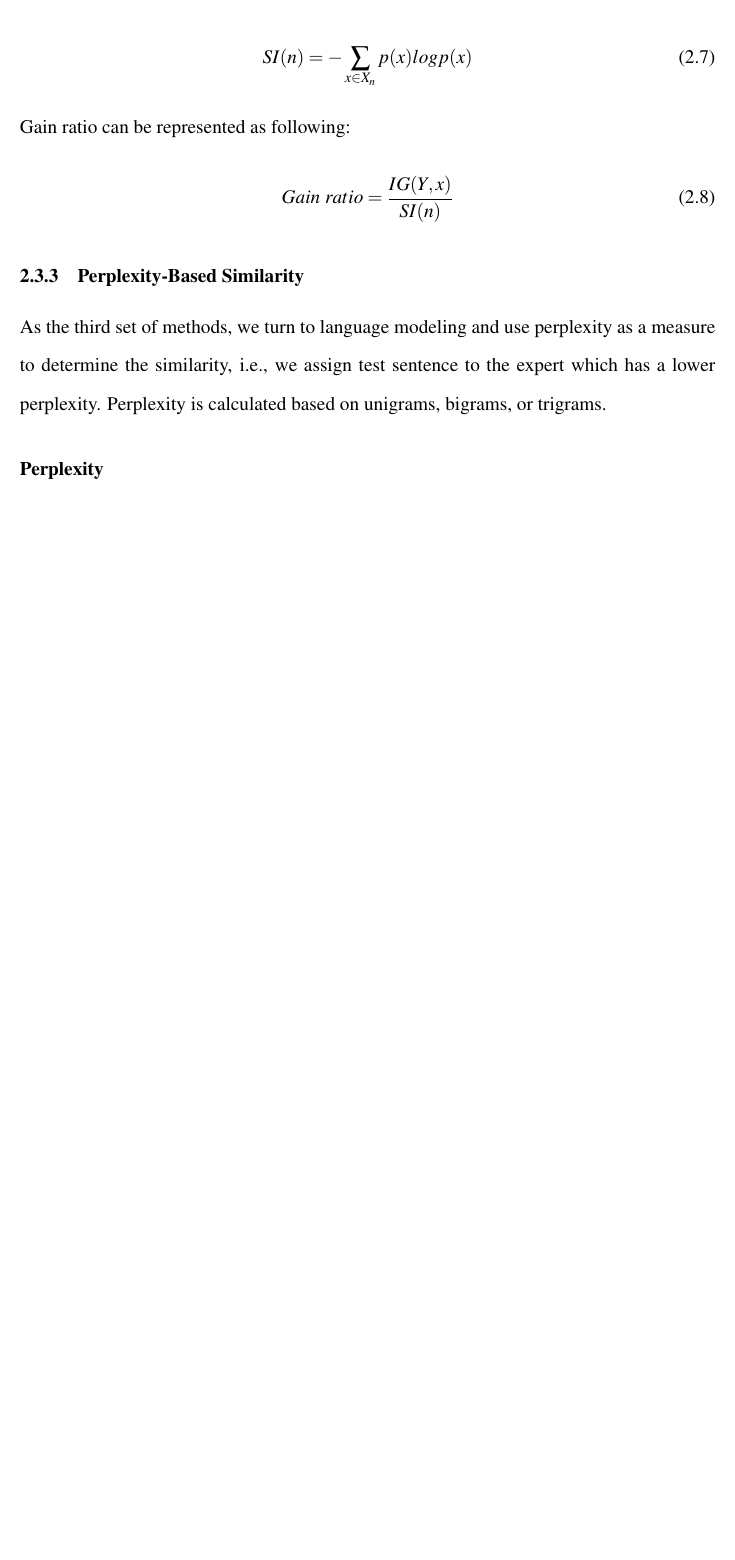
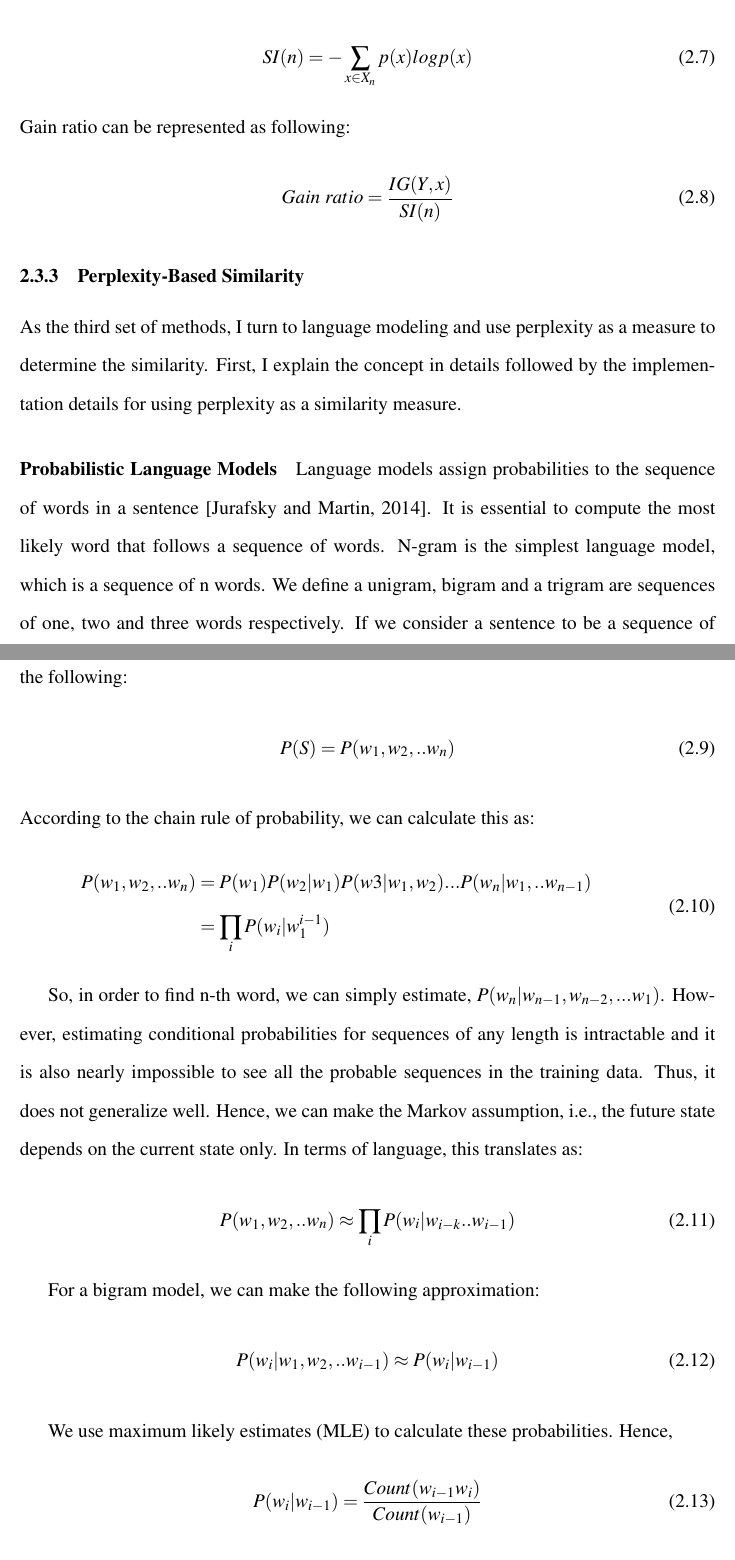
Before and after one commit to atreyee-m/PhD-Thesis, a LaTeX thesis (thesis.tex, which reads chapter6.tex): part of page 43 of 53 before the commit and two parts of pages 43 and 44 of 55 after it, the two joined at a grey line, cut so that both start at the same text, the shorter picture padded with empty space. Compiled offline with pdfLaTeX.

Commit message:
adding changes

```diff
--- a/chapter6.tex
+++ b/chapter6.tex
@@ -165,6 +165,33 @@ Gain ratio can be represented as following:
 
 \subsection{Perplexity-Based Similarity}
 
-As the third set of methods, we turn to language modeling and use perplexity as a measure to determine the similarity, i.e., we assign test sentence to the expert which has a lower perplexity. Perplexity is calculated based on unigrams, bigrams, or trigrams.
+As the third set of methods, I turn to language modeling and use perplexity as a measure to determine the similarity. First, I explain the concept in details followed by the implementation details for using perplexity as a similarity measure.
 
-\paragraph*{Perplexity}
+\paragraph*{Probabilistic Language Models}
+
+Language models assign probabilities to the sequence of words in a sentence~\citep{jurafsky2014speech}. It is essential to compute the most likely word that follows a sequence of words. N-gram is the simplest language model, which is a sequence of n words. We define a unigram, bigram and a trigram are sequences of one, two and three words respectively. If we consider a sentence to be a sequence of consequtive words,  $S = {w_1,w_2,...,w_n}$, the primary goal of a language model is to estimate the following:
+\begin{align}
+    P(S) = P(w_1,w_2,..w_n)
+\end{align}
+According to the chain rule of probability, we can calculate this as:
+\begin{equation}
+    \begin{aligned}
+        P(w_1,w_2,..w_n) &= P(w_1)P(w_2|w_1)P(w3|w_1,w_2) ... P(w_n|w_1,..w_{n-1})&&\\
+     &= \prod_i P(w_i|w_{1}^{i-1})&&
+    \end{aligned}
+\end{equation}
+
+So, in order to find n-th word, we can simply estimate, $P(w_n|w_{n-1}, w_{n-2}, ... w_1)$. However, estimating conditional probabilities for sequences of any length is intractable and it is also nearly impossible to see all the probable sequences in the training data. Thus, it does not generalize well. Hence, we can make the Markov assumption, i.e., the future state depends on the current state only. In terms of language, this translates as:
+\begin{align}
+    P(w_1,w_2,..w_n) \approx \prod_i P(w_i|w_{i-k}..w_{i-1})
+\end{align}
+
+For a bigram model, we can make the following approximation:
+\begin{align}
+ P(w_i|w_1,w_2,..w_{i-1}) \approx P(w_i|w_{i-1})
+\end{align}
+
+We use maximum likely estimates (MLE) to calculate these probabilities. Hence,
+\begin{align}
+    P(w_i|w_{i-1}) = \frac{Count(w_{i-1}w_i)}{Count(w_{i-1})}
+\end{align}
```
Also changed, not shown: references.bib (+7 -1 lines), chapter6.tex (30 more changed lines).
